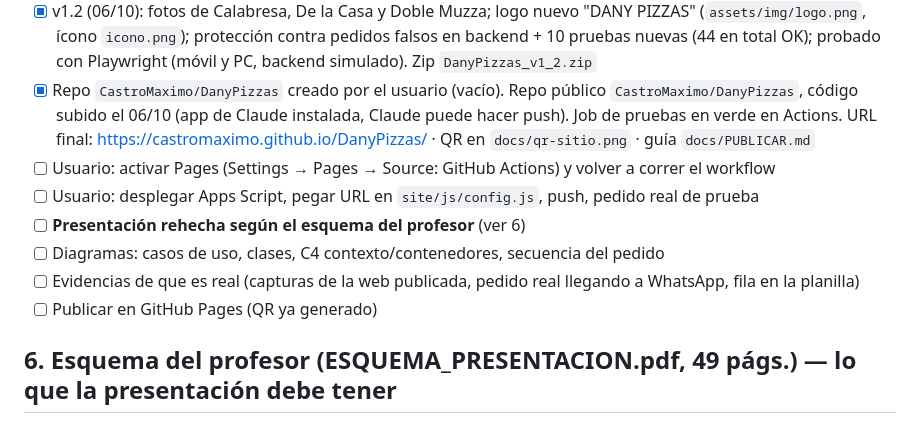
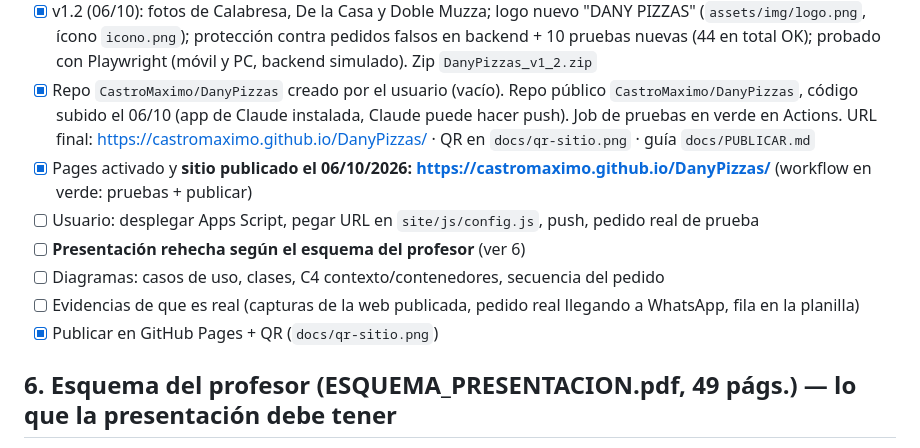
Before and after one commit to CastroMaximo/DanyPizzas, a Markdown page: HANDOFF.md, the part around the change. GitHub-like rendering.

Commit message:
HANDOFF: sitio publicado en GitHub Pages
Co-Authored-By: Claude Opus 5.5 <noreply@anthropic.com>
Claude-Session: https://claude.ai/code/session_01DGuVkGqipoRnmsFXRqrGAM

```diff
--- a/HANDOFF.md
+++ b/HANDOFF.md
@@ -94,12 +94,12 @@ Pruebas: `node --test` (Node 18+; no hace falta instalar paquetes). Modo demo: `
 - [x] Paquete entregado al usuario (zip `DanyPizzas_v1.zip`)
 - [x] v1.2 (06/10): fotos de Calabresa, De la Casa y Doble Muzza; logo nuevo "DANY PIZZAS" (`assets/img/logo.png`, ícono `icono.png`); protección contra pedidos falsos en backend + 10 pruebas nuevas (44 en total OK); probado con Playwright (móvil y PC, backend simulado). Zip `DanyPizzas_v1_2.zip`
 - [x] Repo `CastroMaximo/DanyPizzas` creado por el usuario (vacío). Repo público `CastroMaximo/DanyPizzas`, código subido el 06/10 (app de Claude instalada, Claude puede hacer push). Job de pruebas en verde en Actions. URL final: https://castromaximo.github.io/DanyPizzas/ · QR en `docs/qr-sitio.png` · guía `docs/PUBLICAR.md`
-- [ ] Usuario: activar Pages (Settings → Pages → Source: GitHub Actions) y volver a correr el workflow
+- [x] Pages activado y **sitio publicado el 06/10/2026: https://castromaximo.github.io/DanyPizzas/** (workflow en verde: pruebas + publicar)
 - [ ] Usuario: desplegar Apps Script, pegar URL en `site/js/config.js`, push, pedido real de prueba
 - [ ] **Presentación rehecha según el esquema del profesor** (ver 6)
 - [ ] Diagramas: casos de uso, clases, C4 contexto/contenedores, secuencia del pedido
 - [ ] Evidencias de que es real (capturas de la web publicada, pedido real llegando a WhatsApp, fila en la planilla)
-- [ ] Publicar en GitHub Pages (QR ya generado)
+- [x] Publicar en GitHub Pages + QR (`docs/qr-sitio.png`)
 
 ## 6. Esquema del profesor (ESQUEMA_PRESENTACION.pdf, 49 págs.) — lo que la presentación debe tener
 Su ejemplo es su propio proyecto (gamificación en Dantes Burgers). Secciones: Introducción/Esquema → I Curriculum vitae (omitir/adaptar a datos del estudiante) → II Memoria descriptiva (empresa, ubicación, razón social, organización con nº de trabajadores, misión/visión, infraestructura, **FODA** y **posición estratégica** con valoración de analistas) → III Relación de trabajos (adaptable) → IV Trabajo principal: **diagrama causa-efecto (Ishikawa)** del problema, título del proyecto, **objetivo general + 3 OE**, **alcance** (delimitación, componentes, evaluación, exclusiones), **plan de ejecución (fases, cronograma/Gantt)**, **presupuesto por macrofase y financiamiento**, **evaluación económico-financiera** (VAN, TIR, ROI, B/C, payback; su ejemplo usa Monte Carlo), **diseño conceptual**, **RF y RNF numerados (RF-01…, RNF-01…)**, **desarrollo e integración**, **Resultados por objetivo (con datos reales de uso)**, **Conclusiones por objetivo**, **Recomendaciones por responsable**.
```
